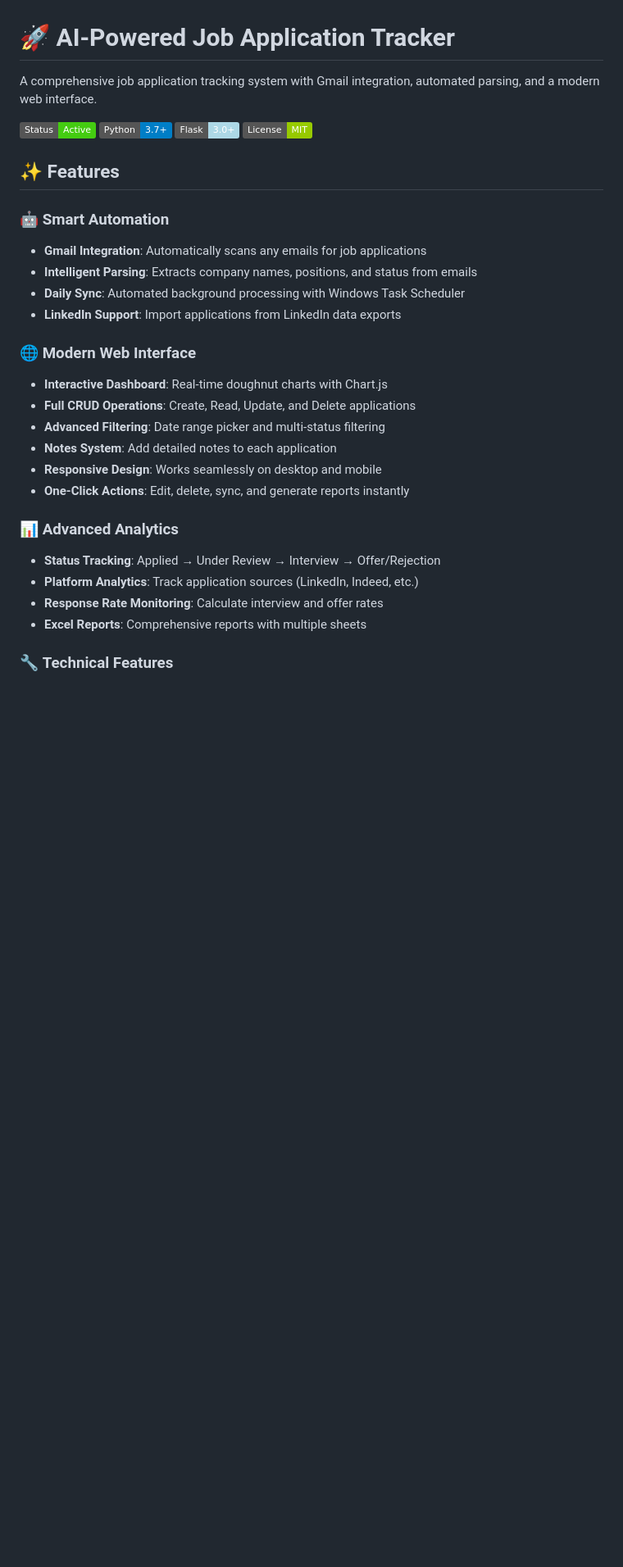
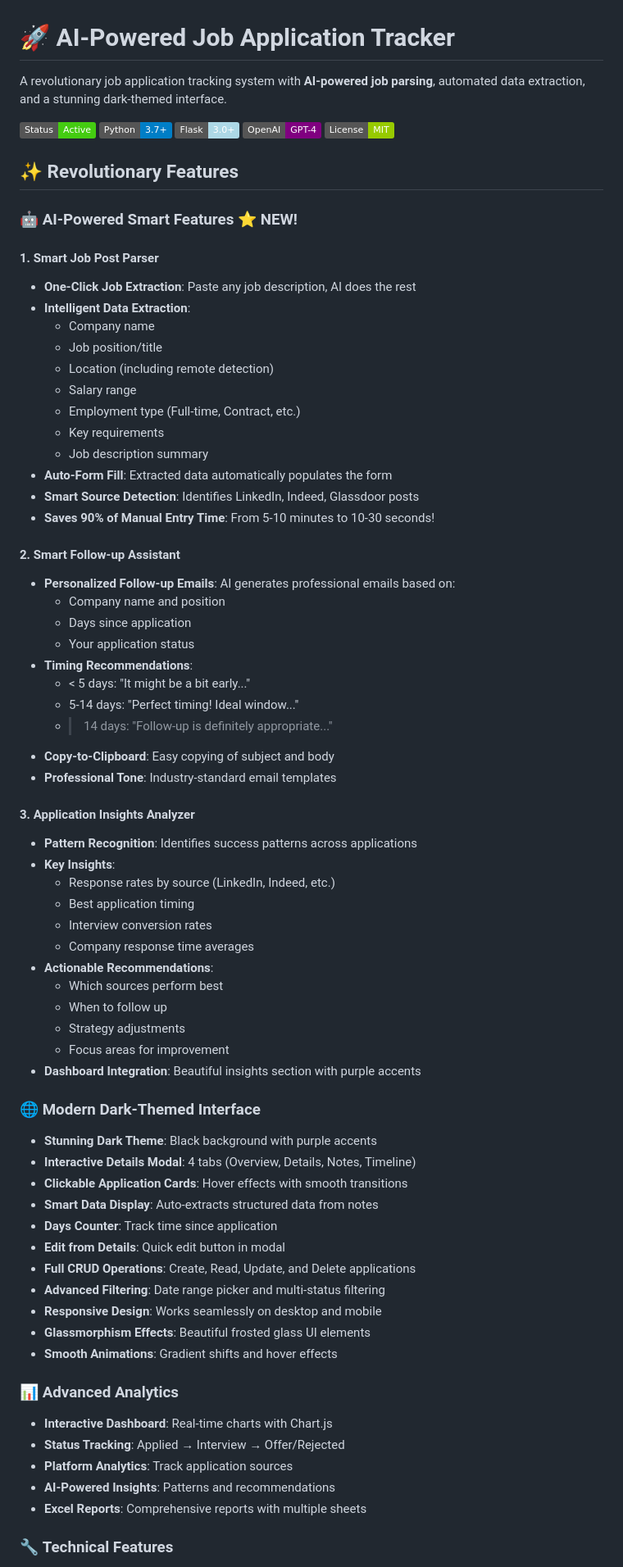
Before and after one commit to aadi611/AI-Powered-Job-Application-Tracker, a Markdown page: README.md, the part around one of its changes. Shown at 82% size. GitHub-like rendering; badges without logos; blank space fills up the shorter version.

```diff
--- a/README.md
+++ b/README.md
@@ -1,32 +1,75 @@
 # 🚀 AI-Powered Job Application Tracker
 
-A comprehensive job application tracking system with Gmail integration, automated parsing, and a modern web interface.
+A revolutionary job application tracking system with **AI-powered job parsing**, automated data extraction, and a stunning dark-themed interface.
 
 ![Job Tracker Dashboard](https://img.shields.io/badge/Status-Active-brightgreen)
 ![Python](https://img.shields.io/badge/Python-3.7+-blue)
 ![Flask](https://img.shields.io/badge/Flask-3.0+-lightblue)
+![OpenAI](https://img.shields.io/badge/OpenAI-GPT--4-purple)
 ![License](https://img.shields.io/badge/License-MIT-green)
 
-## ✨ Features
+## ✨ Revolutionary Features
 
-### 🤖 **Smart Automation**
-- **Gmail Integration**: Automatically scans any emails for job applications
-- **Intelligent Parsing**: Extracts company names, positions, and status from emails
-- **Daily Sync**: Automated background processing with Windows Task Scheduler
-- **LinkedIn Support**: Import applications from LinkedIn data exports
+### 🤖 **AI-Powered Smart Features** ⭐ NEW!
 
-### 🌐 **Modern Web Interface**
-- **Interactive Dashboard**: Real-time doughnut charts with Chart.js
+#### 1. Smart Job Post Parser
+- **One-Click Job Extraction**: Paste any job description, AI does the rest
+- **Intelligent Data Extraction**:
+  - Company name
+  - Job position/title
+  - Location (including remote detection)
+  - Salary range
+  - Employment type (Full-time, Contract, etc.)
+  - Key requirements
+  - Job description summary
+- **Auto-Form Fill**: Extracted data automatically populates the form
+- **Smart Source Detection**: Identifies LinkedIn, Indeed, Glassdoor posts
+- **Saves 90% of Manual Entry Time**: From 5-10 minutes to 10-30 seconds!
+
+#### 2. Smart Follow-up Assistant
+- **Personalized Follow-up Emails**: AI generates professional emails based on:
+  - Company name and position
+  - Days since application
+  - Your application status
+- **Timing Recommendations**:
+  - < 5 days: "It might be a bit early..."
+  - 5-14 days: "Perfect timing! Ideal window..."
+  - > 14 days: "Follow-up is definitely appropriate..."
+- **Copy-to-Clipboard**: Easy copying of subject and body
+- **Professional Tone**: Industry-standard email templates
+
+#### 3. Application Insights Analyzer
+- **Pattern Recognition**: Identifies success patterns across applications
+- **Key Insights**:
+  - Response rates by source (LinkedIn, Indeed, etc.)
+  - Best application timing
+  - Interview conversion rates
+  - Company response time averages
+- **Actionable Recommendations**:
+  - Which sources perform best
+  - When to follow up
+  - Strategy adjustments
+  - Focus areas for improvement
+- **Dashboard Integration**: Beautiful insights section with purple accents
+
+### 🌐 **Modern Dark-Themed Interface**
+- **Stunning Dark Theme**: Black background with purple accents
+- **Interactive Details Modal**: 4 tabs (Overview, Details, Notes, Timeline)
+- **Clickable Application Cards**: Hover effects with smooth transitions
+- **Smart Data Display**: Auto-extracts structured data from notes
+- **Days Counter**: Track time since application
+- **Edit from Details**: Quick edit button in modal
 - **Full CRUD Operations**: Create, Read, Update, and Delete applications
 - **Advanced Filtering**: Date range picker and multi-status filtering
-- **Notes System**: Add detailed notes to each application
 - **Responsive Design**: Works seamlessly on desktop and mobile
-- **One-Click Actions**: Edit, delete, sync, and generate reports instantly
+- **Glassmorphism Effects**: Beautiful frosted glass UI elements
+- **Smooth Animations**: Gradient shifts and hover effects
 
 ### 📊 **Advanced Analytics**
-- **Status Tracking**: Applied → Under Review → Interview → Offer/Rejection
-- **Platform Analytics**: Track application sources (LinkedIn, Indeed, etc.)
-- **Response Rate Monitoring**: Calculate interview and offer rates
+- **Interactive Dashboard**: Real-time charts with Chart.js
+- **Status Tracking**: Applied → Interview → Offer/Rejected
+- **Platform Analytics**: Track application sources
+- **AI-Powered Insights**: Patterns and recommendations
 - **Excel Reports**: Comprehensive reports with multiple sheets
 
 ### 🔧 **Technical Features**
```
Also changed, not shown: other parts of README.md (+139 -45 lines).
